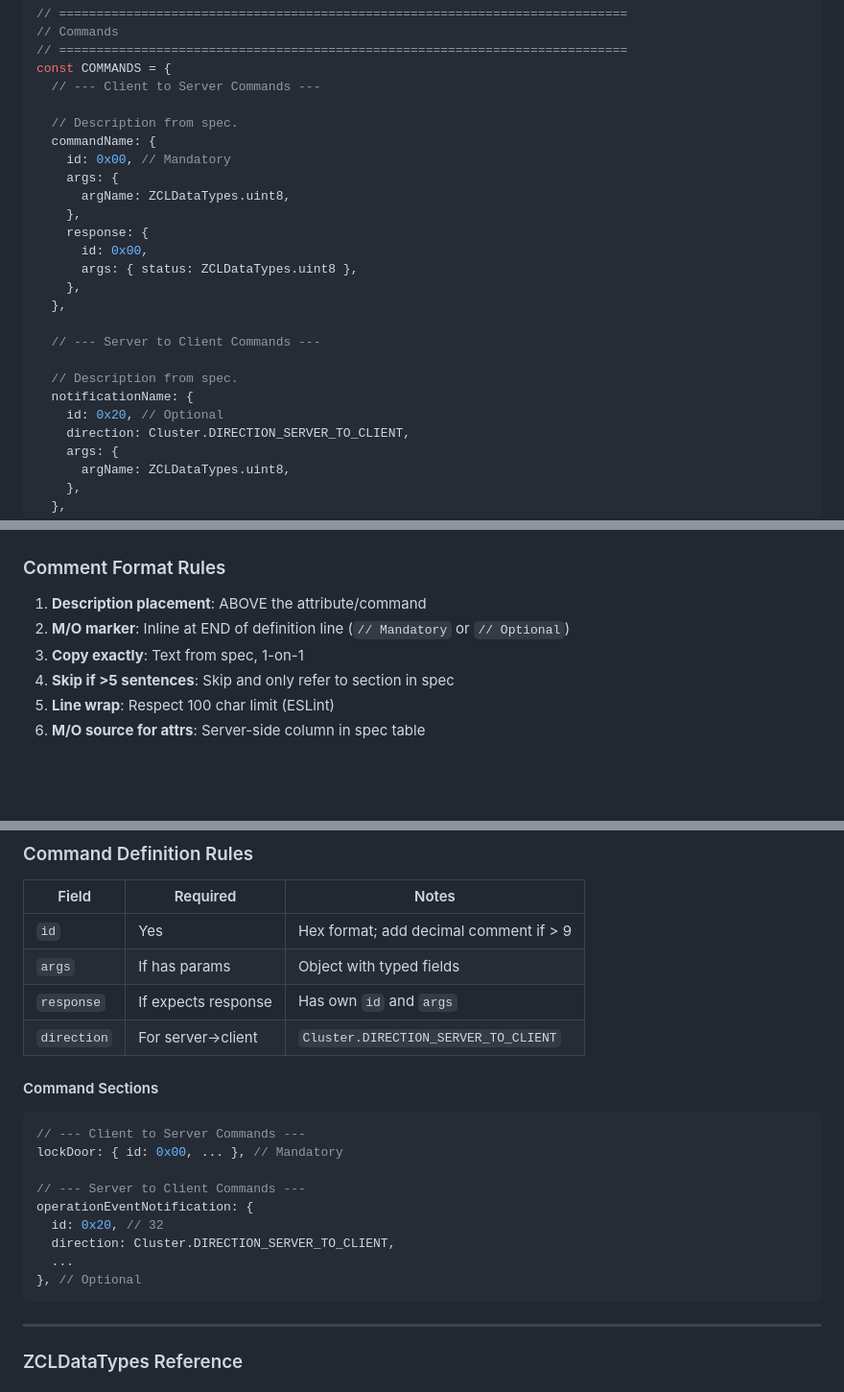
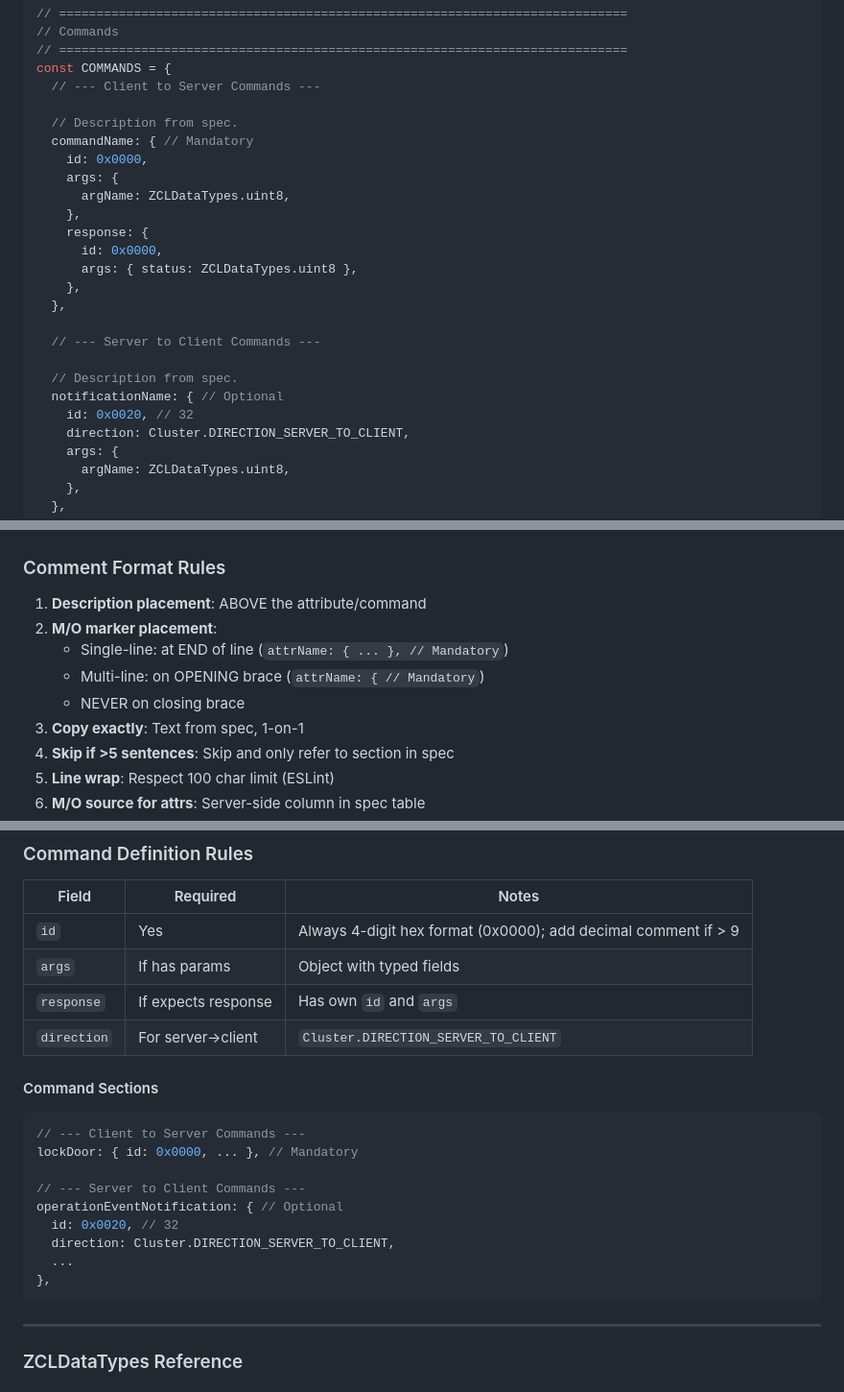
Before and after one commit to athombv/node-zigbee-clusters, a Markdown page: AGENTS.md, 3 parts joined by grey strips. Shown at 96% size. Rendered like a GitHub page; blank space fills up the shorter version.

Commit message:
docs: Update command ID formatting and comment placement in AGENTS.md
- Changed command IDs to always use 4-digit hex format (0x0000).
- Updated comment placement rules for mandatory/optional markers.

````diff
--- a/AGENTS.md
+++ b/AGENTS.md
@@ -106,13 +106,13 @@ const COMMANDS = {
   // --- Client to Server Commands ---
 
   // Description from spec.
-  commandName: {
-    id: 0x00, // Mandatory
+  commandName: { // Mandatory
+    id: 0x0000,
     args: {
       argName: ZCLDataTypes.uint8,
     },
     response: {
-      id: 0x00,
+      id: 0x0000,
       args: { status: ZCLDataTypes.uint8 },
     },
   },
@@ -120,8 +120,8 @@ const COMMANDS = {
   // --- Server to Client Commands ---
 
   // Description from spec.
-  notificationName: {
-    id: 0x20, // Optional
+  notificationName: { // Optional
+    id: 0x0020, // 32
     direction: Cluster.DIRECTION_SERVER_TO_CLIENT,
     args: {
       argName: ZCLDataTypes.uint8,
@@ -156,7 +156,10 @@ module.exports = ExampleCluster;
 ### Comment Format Rules
 
 1. **Description placement**: ABOVE the attribute/command
-2. **M/O marker**: Inline at END of definition line (`// Mandatory` or `// Optional`)
+2. **M/O marker placement**:
+   - Single-line: at END of line (`attrName: { ... }, // Mandatory`)
+   - Multi-line: on OPENING brace (`attrName: { // Mandatory`)
+   - NEVER on closing brace
 3. **Copy exactly**: Text from spec, 1-on-1
 4. **Skip if >5 sentences**: Skip and only refer to section in spec
 5. **Line wrap**: Respect 100 char limit (ESLint)
@@ -227,7 +230,7 @@ attr3: { ... },
 
 | Field | Required | Notes |
 |-------|----------|-------|
-| `id` | Yes | Hex format; add decimal comment if > 9 |
+| `id` | Yes | Always 4-digit hex format (0x0000); add decimal comment if > 9 |
 | `args` | If has params | Object with typed fields |
 | `response` | If expects response | Has own `id` and `args` |
 | `direction` | For server→client | `Cluster.DIRECTION_SERVER_TO_CLIENT` |
@@ -236,14 +239,14 @@ attr3: { ... },
 
 ```javascript
 // --- Client to Server Commands ---
-lockDoor: { id: 0x00, ... }, // Mandatory
+lockDoor: { id: 0x0000, ... }, // Mandatory
 
 // --- Server to Client Commands ---
-operationEventNotification: {
-  id: 0x20, // 32
+operationEventNotification: { // Optional
+  id: 0x0020, // 32
   direction: Cluster.DIRECTION_SERVER_TO_CLIENT,
   ...
-}, // Optional
+},
 ```
 
 ---
````
Also changed, not shown: other parts of AGENTS.md (+1 -1 lines).
